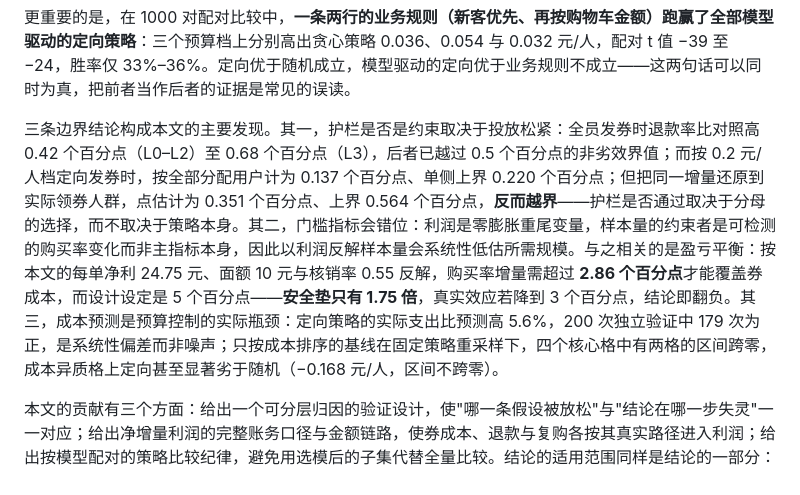
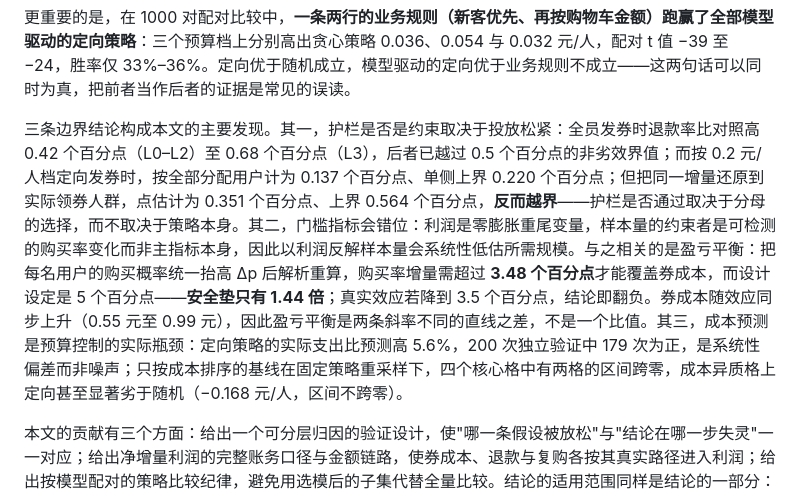
Before and after one commit to Lrvin-q/ecommerce-causal-incrementality, a Markdown page: paper/v3b/abstract.md, the part around the change. GitHub-like rendering.

```diff
--- a/paper/v3b/abstract.md
+++ b/paper/v3b/abstract.md
@@ -4,7 +4,7 @@
 
 更重要的是，在 1000 对配对比较中，**一条两行的业务规则（新客优先、再按购物车金额）跑赢了全部模型驱动的定向策略**：三个预算档上分别高出贪心策略 0.036、0.054 与 0.032 元/人，配对 t 值 −39 至 −24，胜率仅 33%–36%。定向优于随机成立，模型驱动的定向优于业务规则不成立——这两句话可以同时为真，把前者当作后者的证据是常见的误读。
 
-三条边界结论构成本文的主要发现。其一，护栏是否是约束取决于投放松紧：全员发券时退款率比对照高 0.42 个百分点（L0–L2）至 0.68 个百分点（L3），后者已越过 0.5 个百分点的非劣效界值；而按 0.2 元/人档定向发券时，按全部分配用户计为 0.137 个百分点、单侧上界 0.220 个百分点；但把同一增量还原到实际领券人群，点估计为 0.351 个百分点、上界 0.564 个百分点，**反而越界**——护栏是否通过取决于分母的选择，而不取决于策略本身。其二，门槛指标会错位：利润是零膨胀重尾变量，样本量的约束者是可检测的购买率变化而非主指标本身，因此以利润反解样本量会系统性低估所需规模。与之相关的是盈亏平衡：按本文的每单净利 24.75 元、面额 10 元与核销率 0.55 反解，购买率增量需超过 **2.86 个百分点**才能覆盖券成本，而设计设定是 5 个百分点——**安全垫只有 1.75 倍**，真实效应若降到 3 个百分点，结论即翻负。其三，成本预测是预算控制的实际瓶颈：定向策略的实际支出比预测高 5.6%，200 次独立验证中 179 次为正，是系统性偏差而非噪声；只按成本排序的基线在固定策略重采样下，四个核心格中有两格的区间跨零，成本异质格上定向甚至显著劣于随机（−0.168 元/人，区间不跨零）。
+三条边界结论构成本文的主要发现。其一，护栏是否是约束取决于投放松紧：全员发券时退款率比对照高 0.42 个百分点（L0–L2）至 0.68 个百分点（L3），后者已越过 0.5 个百分点的非劣效界值；而按 0.2 元/人档定向发券时，按全部分配用户计为 0.137 个百分点、单侧上界 0.220 个百分点；但把同一增量还原到实际领券人群，点估计为 0.351 个百分点、上界 0.564 个百分点，**反而越界**——护栏是否通过取决于分母的选择，而不取决于策略本身。其二，门槛指标会错位：利润是零膨胀重尾变量，样本量的约束者是可检测的购买率变化而非主指标本身，因此以利润反解样本量会系统性低估所需规模。与之相关的是盈亏平衡：把每名用户的购买概率统一抬高 Δp 后解析重算，购买率增量需超过 **3.48 个百分点**才能覆盖券成本，而设计设定是 5 个百分点——**安全垫只有 1.44 倍**；真实效应若降到 3.5 个百分点，结论即翻负。券成本随效应同步上升（0.55 元至 0.99 元），因此盈亏平衡是两条斜率不同的直线之差，不是一个比值。其三，成本预测是预算控制的实际瓶颈：定向策略的实际支出比预测高 5.6%，200 次独立验证中 179 次为正，是系统性偏差而非噪声；只按成本排序的基线在固定策略重采样下，四个核心格中有两格的区间跨零，成本异质格上定向甚至显著劣于随机（−0.168 元/人，区间不跨零）。
 
 本文的贡献有三个方面：给出一个可分层归因的验证设计，使"哪一条假设被放松"与"结论在哪一步失灵"一一对应；给出净增量利润的完整账务口径与金额链路，使券成本、退款与复购各按其真实路径进入利润；给出按模型配对的策略比较纪律，避免用选模后的子集代替全量比较。结论的适用范围同样是结论的一部分：全部数字只成立于本文设定的数据生成过程，不构成对真实企业的效果承诺，也不替代线上实验；当样本量、预算档或护栏阈值超出本文覆盖范围时需要另行验证。
 
```
Also changed, not shown: outputs/figures/v3b/fig15_effect_sweep.png (added), 5 other files.
